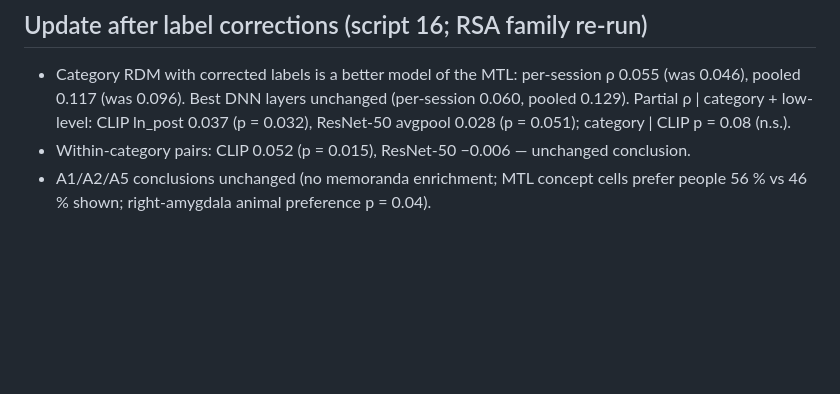
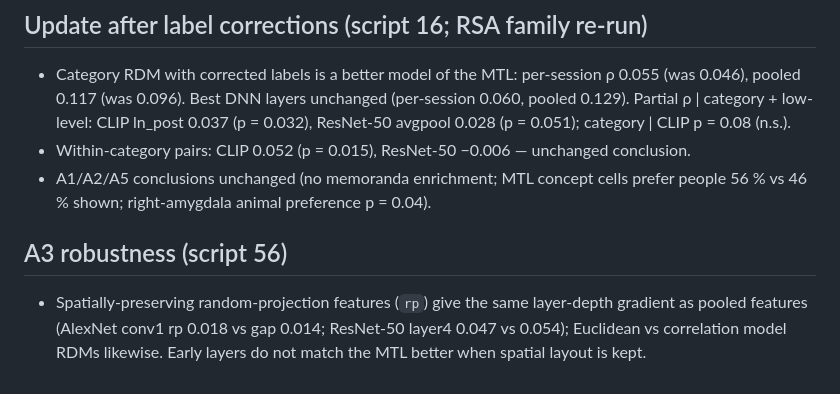
Before and after one commit to sunkalpchandra/memoranda, a Markdown page: docs/results.md, the part around the change. Rendered like a GitHub page; blank space fills up the shorter version.

Commit message:
docs: rp-view robustness note

```diff
--- a/docs/results.md
+++ b/docs/results.md
@@ -124,3 +124,9 @@ they showed at the time of writing and how to read them.
 - Within-category pairs: CLIP 0.052 (p = 0.015), ResNet-50 −0.006 — unchanged conclusion.
 - A1/A2/A5 conclusions unchanged (no memoranda enrichment; MTL concept cells prefer people
   56 % vs 46 % shown; right-amygdala animal preference p = 0.04).
+
+## A3 robustness (script 56)
+- Spatially-preserving random-projection features (`rp`) give the same layer-depth gradient
+  as pooled features (AlexNet conv1 rp 0.018 vs gap 0.014; ResNet-50 layer4 0.047 vs 0.054);
+  Euclidean vs correlation model RDMs likewise. Early layers do not match the MTL better when
+  spatial layout is kept.
```
